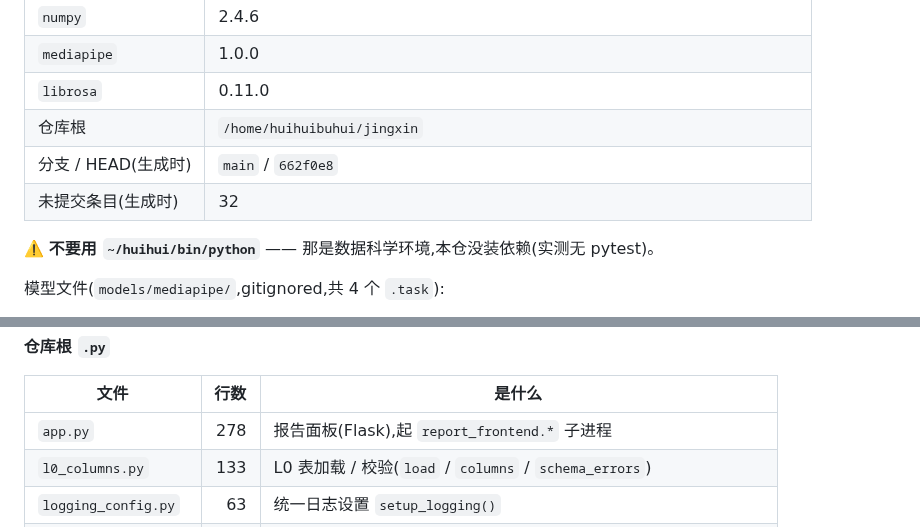
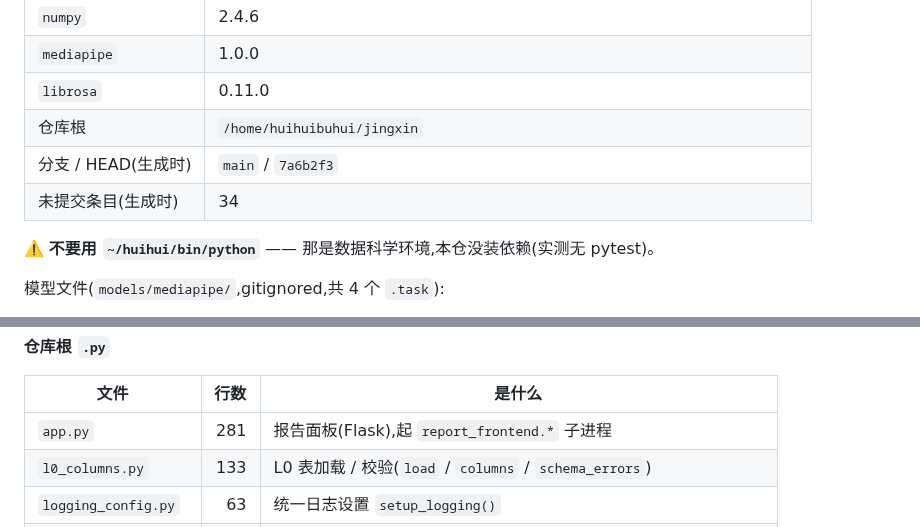
Before and after one commit to huihuibuhui227-svg/JingXin, a Markdown page: docs/资源总览.md, 2 parts joined by grey strips. Rendered like a GitHub page.

```diff
--- a/docs/资源总览.md
+++ b/docs/资源总览.md
@@ -20,8 +20,8 @@ _生成时间:2026-09-27 17:53:53_
 | `mediapipe` | 1.0.0 |
 | `librosa` | 0.11.0 |
 | 仓库根 | `/home/huihuibuhui/jingxin` |
-| 分支 / HEAD(生成时) | `main` / `662f0e8` |
-| 未提交条目(生成时) | 32 |
+| 分支 / HEAD(生成时) | `main` / `7a6b2f3` |
+| 未提交条目(生成时) | 34 |
 
 ⚠️ **不要用 `~/huihui/bin/python`** —— 那是数据科学环境,本仓没装依赖(实测无 pytest)。
 
@@ -53,7 +53,7 @@ _生成时间:2026-09-27 17:53:53_
 
 | 文件 | 行数 | 是什么 |
 |---|---:|---|
-| `app.py` | 278 | 报告面板(Flask),起 `report_frontend.*` 子进程 |
+| `app.py` | 281 | 报告面板(Flask),起 `report_frontend.*` 子进程 |
 | `l0_columns.py` | 133 | L0 表加载 / 校验(`load` / `columns` / `schema_errors`) |
 | `logging_config.py` | 63 | 统一日志设置 `setup_logging()` |
 | `media_retention.py` | 473 | 原始媒体留存:收到的字节**原样**落到仓库外的盘 |
```
Also changed, not shown: other parts of docs/资源总览.md (+18 -9 lines), docs/交接日志_2026-09-27.md (added, +266 -0 lines).
